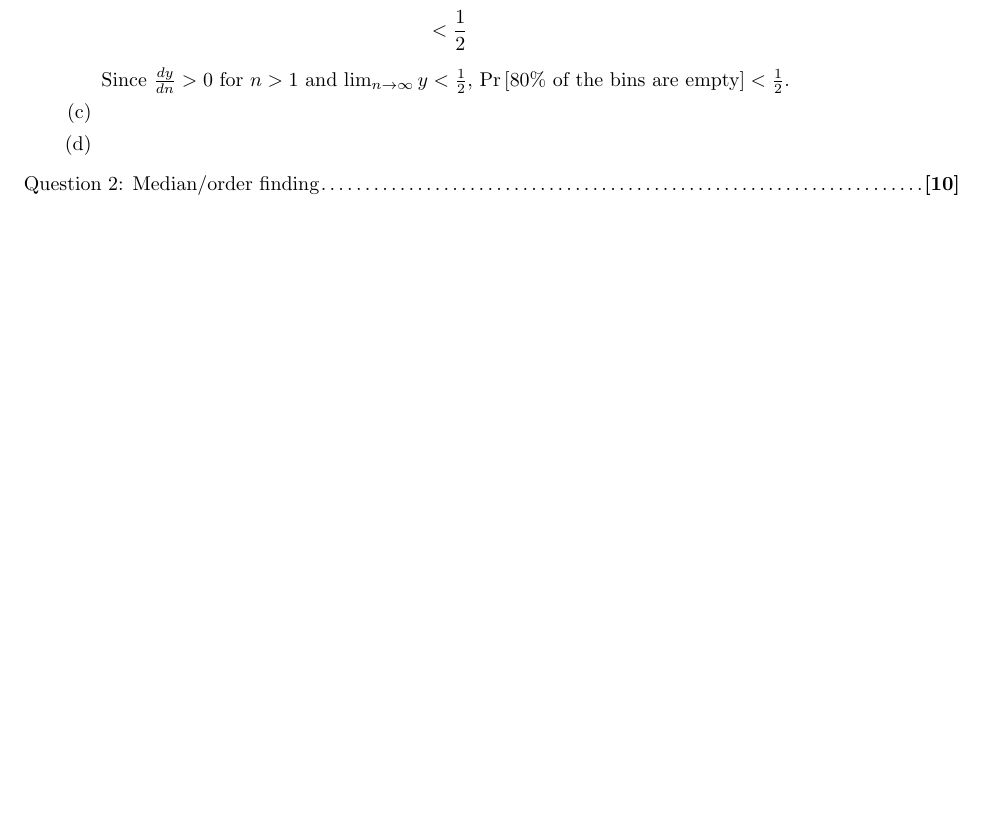
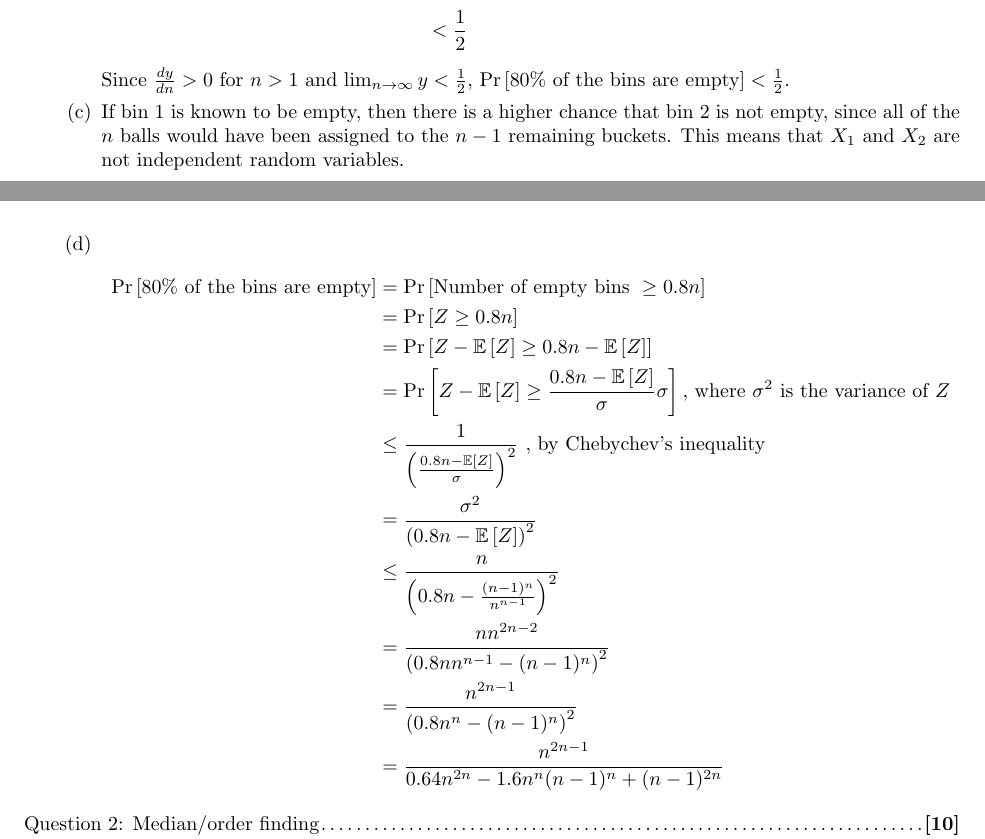
Before and after one commit to gopalmenon/Advanced-Algorithms-HW4, a LaTeX problem sheet (hw4.tex): part of page 2 of 3 before the commit and two parts of pages 2 and 3 of 4 after it, the two joined at a grey line, cut so that both start at the same text, the shorter picture padded with empty space. Compiled offline with pdfLaTeX.

Commit message:
Started 1d

```diff
--- a/hw4.tex
+++ b/hw4.tex
@@ -95,9 +95,23 @@ Consider the process we saw in class, of distributing $n$ balls into $n$ bins, i
 \end{equation*}
 
 Since $\frac{dy}{dn} > 0$ for $n>1$ and $\lim_{n \to \infty} y < \frac{1}{2}$, $\Pr \left [80\% \text{ of the bins are empty} \right ] <  \frac{1}{2}$.
-\part
 
-\part
+\part If bin 1 is known to be empty, then there is a higher chance that bin 2 is not empty, since all of the $n$ balls would have been assigned to the $n-1$ remaining buckets. This means that $X_1$ and $X_2$ are not independent random variables.
+
+\part \begin{equation*}
+\begin{aligned}
+\Pr \left [80\% \text{ of the bins are empty} \right ] &= \Pr \left [ \text{Number of empty bins } \geq 0.8n\right ]\\
+&=  \Pr \left [ Z \geq 0.8n\right ] \\
+&= \Pr \left [ Z - \mathbb{E} \left [ Z \right ] \geq 0.8n - \mathbb{E} \left [ Z \right ] \right ] \\
+&= \Pr \left [ Z - \mathbb{E} \left [ Z \right ] \geq \frac{0.8n - \mathbb{E} \left [ Z \right ]}{\sigma} \sigma \right ] \text{, where } \sigma^2 \text{ is the variance of } Z\\
+&\leq \frac{1}{\left (\frac{0.8n - \mathbb{E} \left [ Z \right ]}{\sigma} \right )^2}   \text{ , by Chebychev's inequality}\\
+&= \frac{\sigma^2}{\left ( 0.8n - \mathbb{E} \left [ Z \right ] \right )^2}\\
+&\leq  \frac{n}{\left (0.8n -  \frac{(n-1)^n}{n^{n-1}} \right )^2}\\
+&= \frac{nn^{2n-2}}{\left (0.8 n n ^{n-1} -(n-1)^n \right )^2}\\
+&= \frac{n^{2n-1}}{\left (0.8 n ^n -(n-1)^n \right )^2}\\
+&= \frac{n^{2n-1}}{0.64n^{2n} -1.6n^n(n-1)^n +(n-1)^{2n}}\\
+\end{aligned}
+\end{equation*}
 
 \end{parts}
 
```
Also changed, not shown: hw4.pdf.
